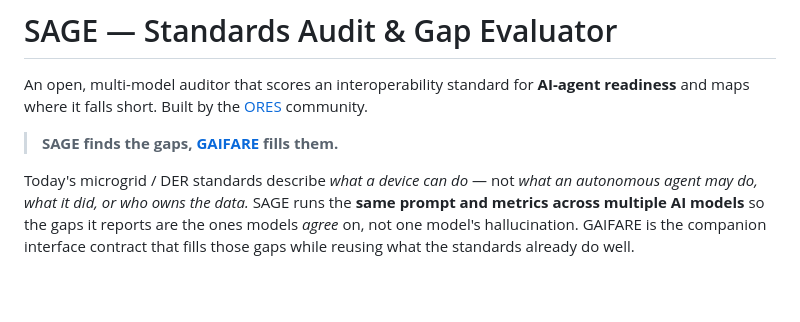
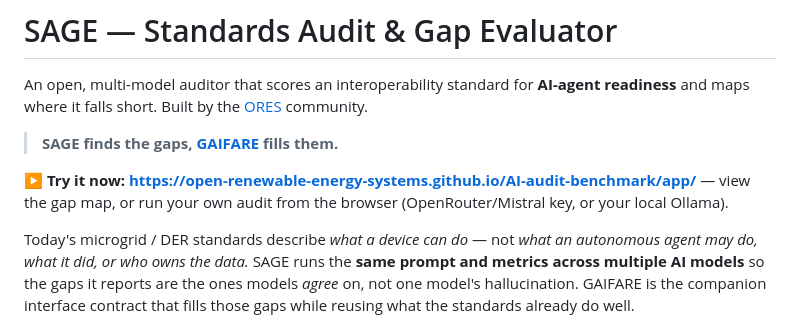
Before and after one commit to open-renewable-energy-systems/AI-audit-benchmark, a Markdown page: README.md, the part around the change. Rendered like a GitHub page; blank space fills up the shorter version.

Commit message:
docs: prominent live demo link at the top of README

```diff
--- a/README.md
+++ b/README.md
@@ -3,6 +3,8 @@
 An open, multi-model auditor that scores an interoperability standard for **AI-agent readiness** and maps where it falls short. Built by the [ORES](https://github.com/open-renewable-energy-systems) community.
 
 > **SAGE finds the gaps, [GAIFARE](#gaifare) fills them.**
+
+**▶ Try it now: https://open-renewable-energy-systems.github.io/AI-audit-benchmark/app/** — view the gap map, or run your own audit from the browser (OpenRouter/Mistral key, or your local Ollama).
 
 Today's microgrid / DER standards describe *what a device can do* — not *what an autonomous agent may do, what it did, or who owns the data.* SAGE runs the **same prompt and metrics across multiple AI models** so the gaps it reports are the ones models *agree* on, not one model's hallucination. GAIFARE is the companion interface contract that fills those gaps while reusing what the standards already do well.
 
```
